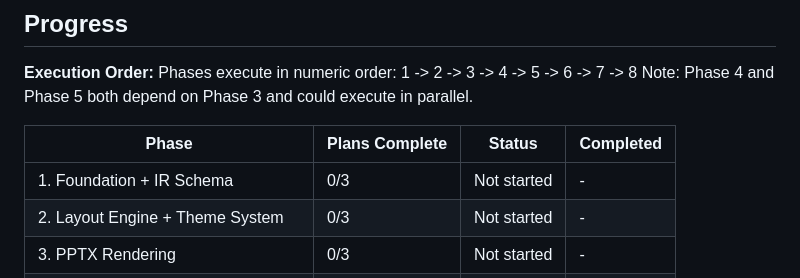
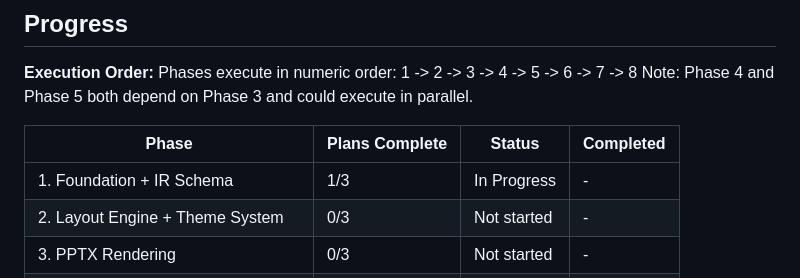
Before and after one commit to Whatsonyourmind/deckforge, a Markdown page: .planning/ROADMAP.md, the part around the change. GitHub-like rendering.

Commit message:
docs(01-02): update ROADMAP.md progress for infrastructure plan
- Phase 1 progress: 1/3 plans complete, status In Progress

Co-Authored-By: Claude Opus 4.6 (1M context) <noreply@anthropic.com>

```diff
--- a/.planning/ROADMAP.md
+++ b/.planning/ROADMAP.md
@@ -163,7 +163,7 @@ Note: Phase 4 and Phase 5 both depend on Phase 3 and could execute in parallel.
 
 | Phase | Plans Complete | Status | Completed |
 |-------|----------------|--------|-----------|
-| 1. Foundation + IR Schema | 0/3 | Not started | - |
+| 1. Foundation + IR Schema | 1/3 | In Progress | - |
 | 2. Layout Engine + Theme System | 0/3 | Not started | - |
 | 3. PPTX Rendering | 0/3 | Not started | - |
 | 4. Content Generation Pipeline | 0/2 | Not started | - |
```
